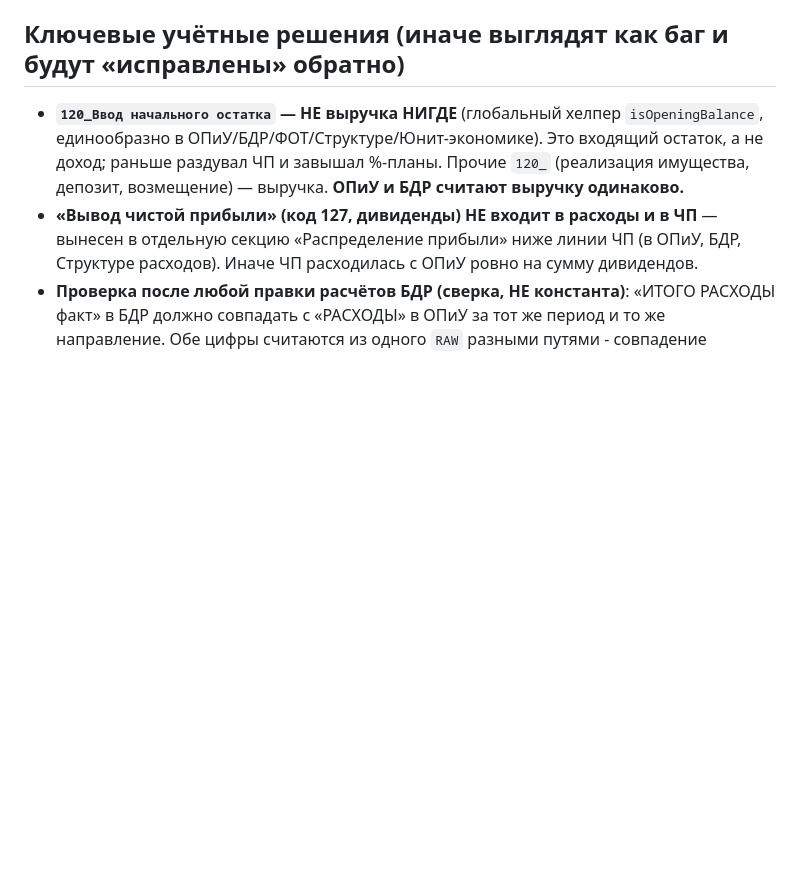
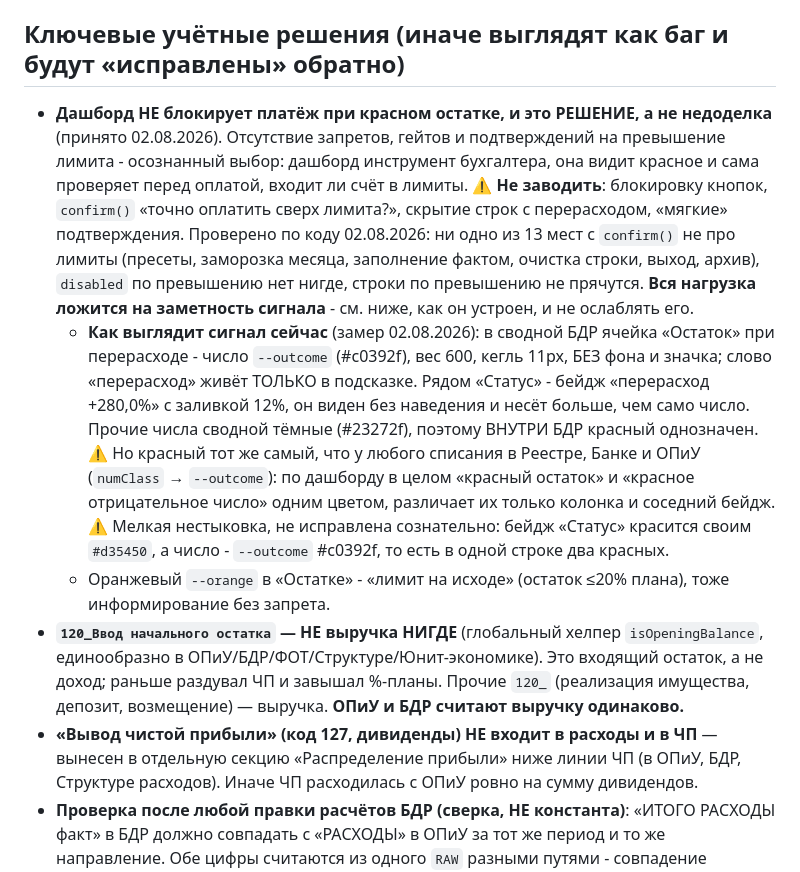
Before and after one commit to OlegElis/finance-dashboard, a Markdown page: CLAUDE.md, the part around the change. Drawn GitHub-style; blank space fills up the shorter version.

Commit message:
CLAUDE.md: платёж при красном остатке не блокируется - это решение, а не пробел
Дашборд - инструмент бухгалтера: она видит красное и сама проверяет перед
оплатой, входит ли счёт в лимиты. Записано явно, чтобы следующий заход не
принял отсутствие блокировки за недоделку и не завёл гейт.

Перечислено, чего не заводить: блокировку кнопок, confirm «точно оплатить
сверх лимита?», скрытие строк с перерасходом, мягкие подтверждения.

Рядом зафиксировано, КАК устроен сигнал (замер 02.08.2026) - раз запрета нет,
вся нагрузка на заметность: число «Остатка» красное без фона и значка, слово
«перерасход» только в подсказке, а рядом бейдж «Статус» с заливкой, видимый
без наведения. Отмечено, что тот же красный несут обычные списания в Реестре,
Банке и ОПиУ, и что бейдж красится своим #d35450 против #c0392f у числа.

Только CLAUDE.md, код не тронут.

Co-Authored-By: Claude Opus 5 (1M context) <noreply@anthropic.com>

```diff
--- a/CLAUDE.md
+++ b/CLAUDE.md
@@ -86,6 +86,9 @@
 
 ## Ключевые учётные решения (иначе выглядят как баг и будут «исправлены» обратно)
 
+- **Дашборд НЕ блокирует платёж при красном остатке, и это РЕШЕНИЕ, а не недоделка** (принято 02.08.2026). Отсутствие запретов, гейтов и подтверждений на превышение лимита - осознанный выбор: дашборд инструмент бухгалтера, она видит красное и сама проверяет перед оплатой, входит ли счёт в лимиты. ⚠ **Не заводить**: блокировку кнопок, `confirm()` «точно оплатить сверх лимита?», скрытие строк с перерасходом, «мягкие» подтверждения. Проверено по коду 02.08.2026: ни одно из 13 мест с `confirm()` не про лимиты (пресеты, заморозка месяца, заполнение фактом, очистка строки, выход, архив), `disabled` по превышению нет нигде, строки по превышению не прячутся. **Вся нагрузка ложится на заметность сигнала** - см. ниже, как он устроен, и не ослаблять его.
+  - **Как выглядит сигнал сейчас** (замер 02.08.2026): в сводной БДР ячейка «Остаток» при перерасходе - число `--outcome` (#c0392f), вес 600, кегль 11px, БЕЗ фона и значка; слово «перерасход» живёт ТОЛЬКО в подсказке. Рядом «Статус» - бейдж «перерасход +280,0%» с заливкой 12%, он виден без наведения и несёт больше, чем само число. Прочие числа сводной тёмные (#23272f), поэтому ВНУТРИ БДР красный однозначен. ⚠ Но красный тот же самый, что у любого списания в Реестре, Банке и ОПиУ (`numClass` → `--outcome`): по дашборду в целом «красный остаток» и «красное отрицательное число» одним цветом, различает их только колонка и соседний бейдж. ⚠ Мелкая нестыковка, не исправлена сознательно: бейдж «Статус» красится своим `#d35450`, а число - `--outcome` #c0392f, то есть в одной строке два красных.
+  - Оранжевый `--orange` в «Остатке» - «лимит на исходе» (остаток ≤20% плана), тоже информирование без запрета.
 - **`120_Ввод начального остатка` — НЕ выручка НИГДЕ** (глобальный хелпер `isOpeningBalance`, единообразно в ОПиУ/БДР/ФОТ/Структуре/Юнит-экономике). Это входящий остаток, а не доход; раньше раздувал ЧП и завышал %-планы. Прочие `120_` (реализация имущества, депозит, возмещение) — выручка. **ОПиУ и БДР считают выручку одинаково.**
 - **«Вывод чистой прибыли» (код 127, дивиденды) НЕ входит в расходы и в ЧП** — вынесен в отдельную секцию «Распределение прибыли» ниже линии ЧП (в ОПиУ, БДР, Структуре расходов). Иначе ЧП расходилась с ОПиУ ровно на сумму дивидендов.
 - **Проверка после любой правки расчётов БДР (сверка, НЕ константа)**: «ИТОГО РАСХОДЫ факт» в БДР должно совпадать с «РАСХОДЫ» в ОПиУ за тот же период и то же направление. Обе цифры считаются из одного `RAW` разными путями - совпадение доказывает, что расчёт не сломан. Конкретное значение постоянно меняется по мере пополнения базы транзакций, поэтому проверяется РАВЕНСТВО двух отчётов, а не совпадение с фиксированным числом (прежняя контрольная константа устарела и удалена). ⚠ Осторожно: `127_вывод прибыли` в ОПиУ вынесен ниже ЧП, в БДР - в секцию «Распределение прибыли»; сравнивать расходы БЕЗ вывода 127. **Что разводит отчёты и как ловится**: ОПиУ включает списание ТОЛЬКО при точном совпадении аналитики со списком `OPIU_CATS`, БДР считает все списания (кроме вывода 127) - аналитика вне списка (опечатка/регистр/пусто) молча завышает БДР ровно на свою сумму. Два сторожа брака данных: правило `ancat` в Аномалиях + «⚠ Аналитика вне ОПиУ» (`pfAnBadOpen`, счётчик в ⚙ Действиях БДР) - оба по одному `OPIU_CATS`. Расчёт не трогают, показывают строки для правки в источнике.
```
